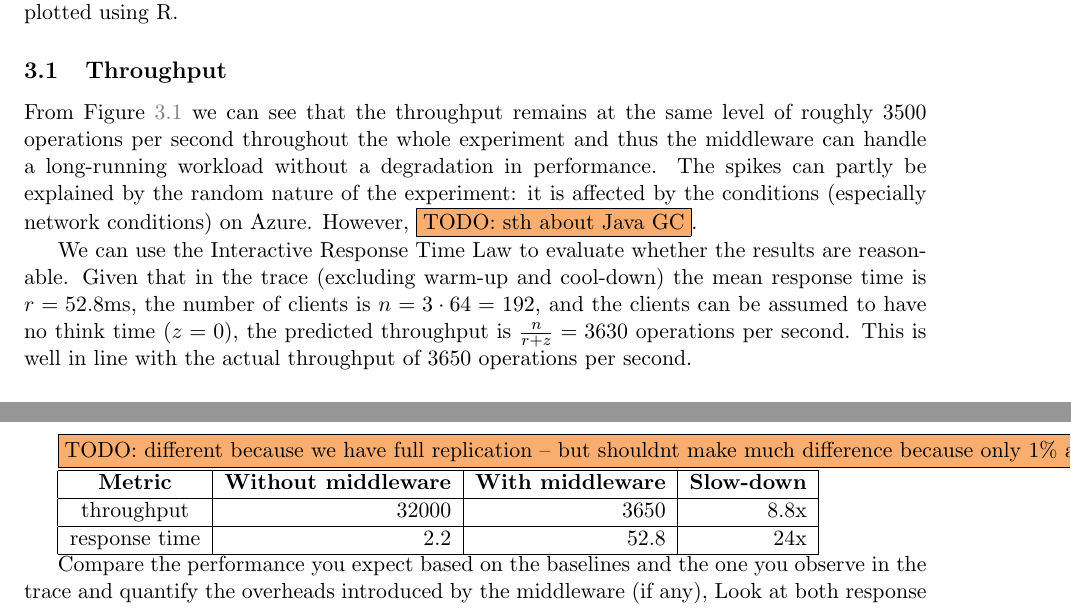
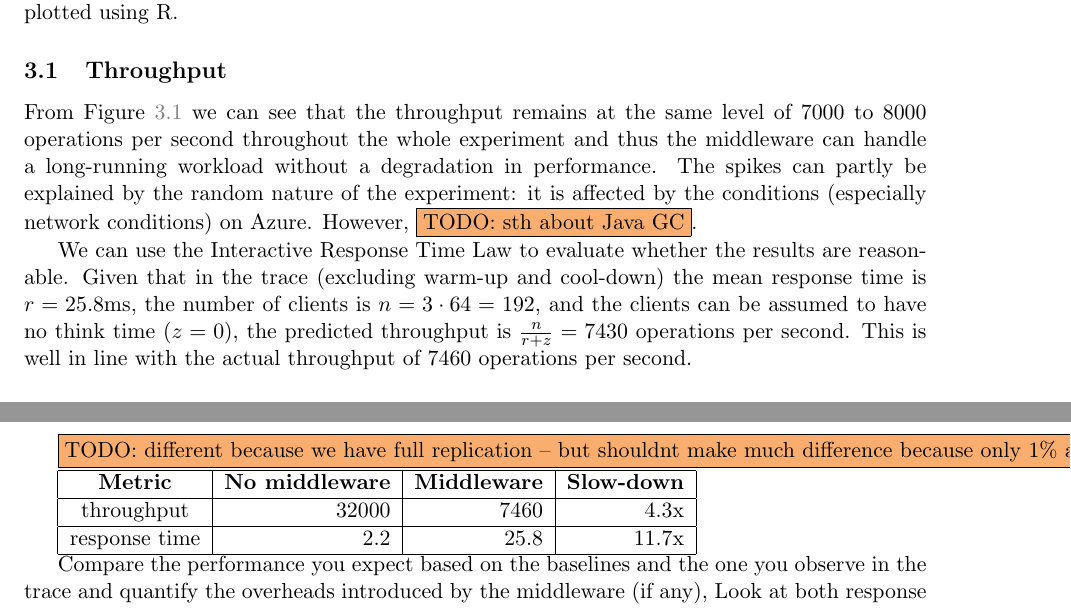
Before and after one commit to ligua/eth-asl, a LaTeX document (report/milestone1.tex): two parts of pages 5 and 8 of 9, joined at a grey line, cut so that both start at the same text. Compiled offline with pdfLaTeX.

Commit message:
fix #90 updating numbers

```diff
--- a/report/milestone1.tex
+++ b/report/milestone1.tex
@@ -229,9 +229,9 @@ Both the middleware and memcached servers were accessed through their private IP
 
 \subsection{Throughput}
 
-From Figure~\ref{fig:rep3:throughput} we can see that the throughput remains at the same level of roughly 3500 operations per second throughout the whole experiment and thus the middleware can handle a long-running workload without a degradation in performance. The spikes can partly be explained by the random nature of the experiment: it is affected by the conditions (especially network conditions) on Azure. However, \todo{sth about Java GC}.
+From Figure~\ref{fig:rep3:throughput} we can see that the throughput remains at the same level of 7000 to 8000 operations per second throughout the whole experiment and thus the middleware can handle a long-running workload  without a degradation in performance. The spikes can partly be explained by the random nature of the experiment: it is affected by the conditions (especially network conditions) on Azure. However, \todo{sth about Java GC}.
 
-We can use the Interactive Response Time Law to evaluate whether the results are reasonable. Given that in the trace (excluding warm-up and cool-down) the mean response time is $r=52.8$ms, the number of clients is $n = 3 \cdot 64 = 192$, and the clients can be assumed to have no think time ($z=0$), the predicted throughput is $\frac{n}{r + z} = 3630$ operations per second. This is well in line with the actual throughput of 3650 operations per second.
+We can use the Interactive Response Time Law to evaluate whether the results are reasonable. Given that in the trace (excluding warm-up and cool-down) the mean response time is $r=25.8$ms, the number of clients is $n = 3 \cdot 64 = 192$, and the clients can be assumed to have no think time ($z=0$), the predicted throughput is $\frac{n}{r + z} = 7430$ operations per second. This is well in line with the actual throughput of 7460 operations per second.
 
 \begin{figure}[p]
 \centering
@@ -262,9 +262,9 @@ In the trace experiment, three memcached servers need to service $3 \cdot 64 = 1
 \todo{different because we have full replication -- but shouldnt make much difference because only 1\% are writes}
 
 \begin{tabular}{|c|r|r|r|}
-\hline \textbf{Metric }& \textbf{Without middleware} & \textbf{With middleware} & \textbf{Slow-down} \\
-\hline throughput & 32000 & 3650 & 8.8x \\
-\hline response time & 2.2 & 52.8 & 24x \\
+\hline \textbf{Metric }& \textbf{No middleware} & \textbf{Middleware} & \textbf{Slow-down} \\
+\hline throughput & 32000 & 7460 & 4.3x \\
+\hline response time & 2.2 & 25.8 & 11.7x \\
 \hline
 \end{tabular}
 
```
Also changed, not shown: pungast-milestone1.pdf, report/milestone1.pdf.
